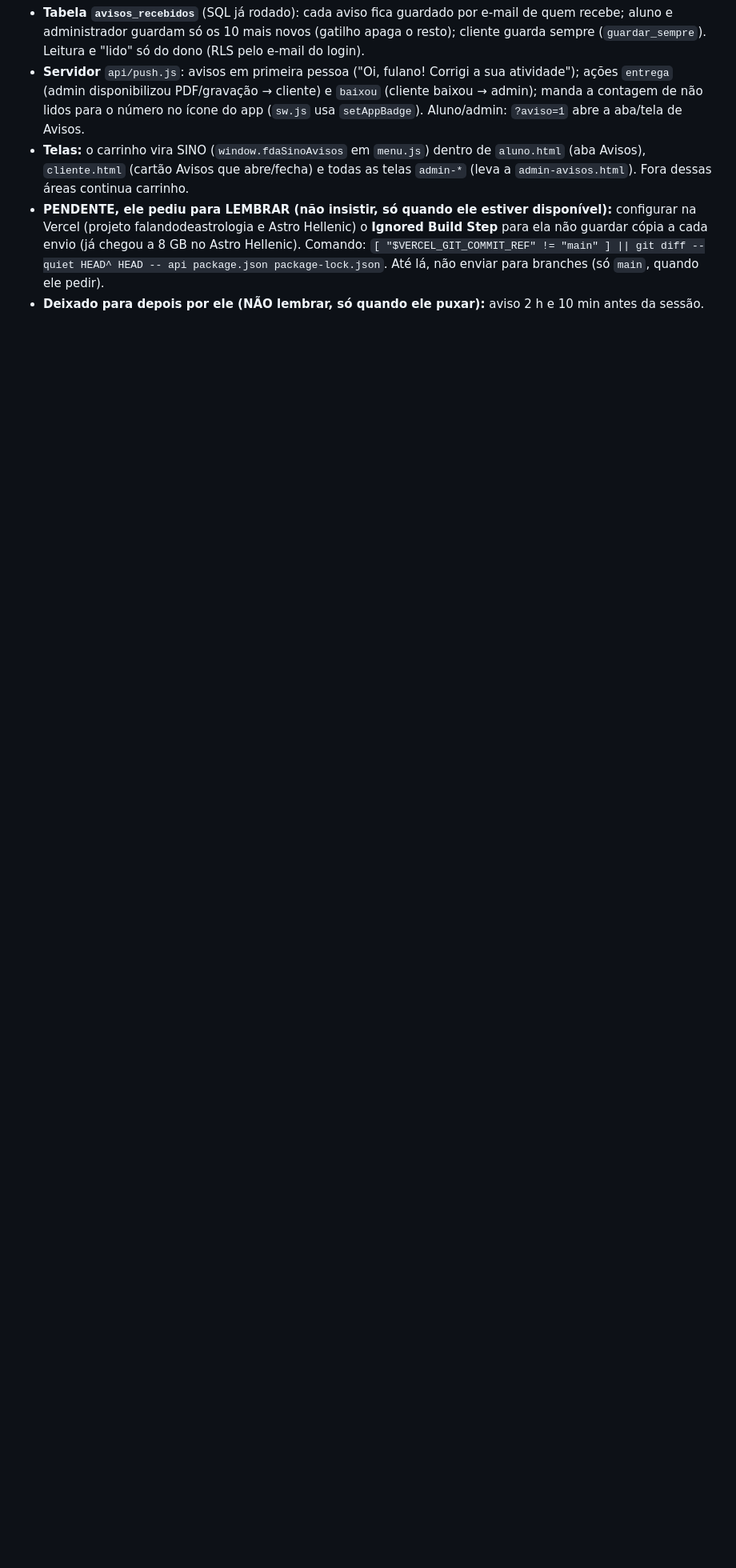
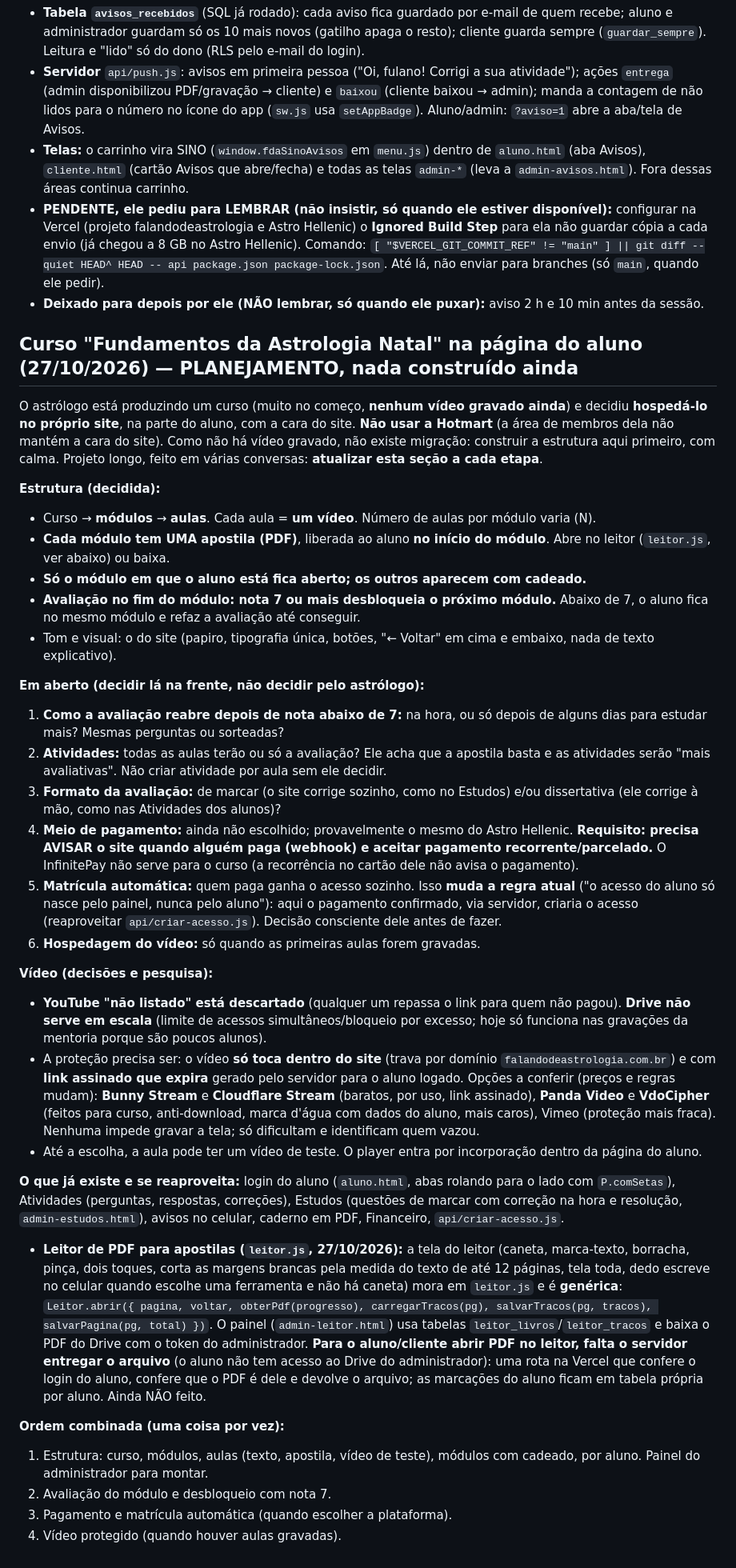
Before and after one commit to pereiracassio/falandodeastrologia, a Markdown page: CLAUDE.md, the part around the change. Shown at 80% size. Rendered like a GitHub page; blank space fills up the shorter version.

Commit message:
CLAUDE.md: planejamento do curso Fundamentos da Astrologia Natal
Co-Authored-By: Claude Sonnet 5.5 <noreply@anthropic.com>
Claude-Session: https://claude.ai/code/session_013ytyeMiagdmv5FvNHbhjwD

```diff
--- a/CLAUDE.md
+++ b/CLAUDE.md
@@ -208,3 +208,36 @@ O aviso "Instale o app" já existe no topo de `aluno.html` e `cliente.html` (só
 - **Telas:** o carrinho vira SINO (`window.fdaSinoAvisos` em `menu.js`) dentro de `aluno.html` (aba Avisos), `cliente.html` (cartão Avisos que abre/fecha) e todas as telas `admin-*` (leva a `admin-avisos.html`). Fora dessas áreas continua carrinho.
 - **PENDENTE, ele pediu para LEMBRAR (não insistir, só quando ele estiver disponível):** configurar na Vercel (projeto falandodeastrologia e Astro Hellenic) o **Ignored Build Step** para ela não guardar cópia a cada envio (já chegou a 8 GB no Astro Hellenic). Comando: `[ "$VERCEL_GIT_COMMIT_REF" != "main" ] || git diff --quiet HEAD^ HEAD -- api package.json package-lock.json`. Até lá, não enviar para branches (só `main`, quando ele pedir).
 - **Deixado para depois por ele (NÃO lembrar, só quando ele puxar):** aviso 2 h e 10 min antes da sessão.
+
+## Curso "Fundamentos da Astrologia Natal" na página do aluno (27/10/2026) — PLANEJAMENTO, nada construído ainda
+
+O astrólogo está produzindo um curso (muito no começo, **nenhum vídeo gravado ainda**) e decidiu **hospedá-lo no próprio site**, na parte do aluno, com a cara do site. **Não usar a Hotmart** (a área de membros dela não mantém a cara do site). Como não há vídeo gravado, não existe migração: construir a estrutura aqui primeiro, com calma. Projeto longo, feito em várias conversas: **atualizar esta seção a cada etapa**.
+
+**Estrutura (decidida):**
+- Curso → **módulos** → **aulas**. Cada aula = **um vídeo**. Número de aulas por módulo varia (N).
+- **Cada módulo tem UMA apostila (PDF)**, liberada ao aluno **no início do módulo**. Abre no leitor (`leitor.js`, ver abaixo) ou baixa.
+- **Só o módulo em que o aluno está fica aberto; os outros aparecem com cadeado.**
+- **Avaliação no fim do módulo: nota 7 ou mais desbloqueia o próximo módulo.** Abaixo de 7, o aluno fica no mesmo módulo e refaz a avaliação até conseguir.
+- Tom e visual: o do site (papiro, tipografia única, botões, "← Voltar" em cima e embaixo, nada de texto explicativo).
+
+**Em aberto (decidir lá na frente, não decidir pelo astrólogo):**
+1. **Como a avaliação reabre depois de nota abaixo de 7:** na hora, ou só depois de alguns dias para estudar mais? Mesmas perguntas ou sorteadas?
+2. **Atividades:** todas as aulas terão ou só a avaliação? Ele acha que a apostila basta e as atividades serão "mais avaliativas". Não criar atividade por aula sem ele decidir.
+3. **Formato da avaliação:** de marcar (o site corrige sozinho, como no Estudos) e/ou dissertativa (ele corrige à mão, como nas Atividades dos alunos)?
+4. **Meio de pagamento:** ainda não escolhido; provavelmente o mesmo do Astro Hellenic. **Requisito: precisa AVISAR o site quando alguém paga (webhook) e aceitar pagamento recorrente/parcelado.** O InfinitePay não serve para o curso (a recorrência no cartão dele não avisa o pagamento).
+5. **Matrícula automática:** quem paga ganha o acesso sozinho. Isso **muda a regra atual** ("o acesso do aluno só nasce pelo painel, nunca pelo aluno"): aqui o pagamento confirmado, via servidor, criaria o acesso (reaproveitar `api/criar-acesso.js`). Decisão consciente dele antes de fazer.
+6. **Hospedagem do vídeo:** só quando as primeiras aulas forem gravadas.
+
+**Vídeo (decisões e pesquisa):**
+- **YouTube "não listado" está descartado** (qualquer um repassa o link para quem não pagou). **Drive não serve em escala** (limite de acessos simultâneos/bloqueio por excesso; hoje só funciona nas gravações da mentoria porque são poucos alunos).
+- A proteção precisa ser: o vídeo **só toca dentro do site** (trava por domínio `falandodeastrologia.com.br`) e com **link assinado que expira** gerado pelo servidor para o aluno logado. Opções a conferir (preços e regras mudam): **Bunny Stream** e **Cloudflare Stream** (baratos, por uso, link assinado), **Panda Video** e **VdoCipher** (feitos para curso, anti-download, marca d'água com dados do aluno, mais caros), Vimeo (proteção mais fraca). Nenhuma impede gravar a tela; só dificultam e identificam quem vazou.
+- Até a escolha, a aula pode ter um vídeo de teste. O player entra por incorporação dentro da página do aluno.
+
+**O que já existe e se reaproveita:** login do aluno (`aluno.html`, abas rolando para o lado com `P.comSetas`), Atividades (perguntas, respostas, correções), Estudos (questões de marcar com correção na hora e resolução, `admin-estudos.html`), avisos no celular, caderno em PDF, Financeiro, `api/criar-acesso.js`.
+- **Leitor de PDF para apostilas (`leitor.js`, 27/10/2026):** a tela do leitor (caneta, marca-texto, borracha, pinça, dois toques, corta as margens brancas pela medida do texto de até 12 páginas, tela toda, dedo escreve no celular quando escolhe uma ferramenta e não há caneta) mora em `leitor.js` e é **genérica**: `Leitor.abrir({ pagina, voltar, obterPdf(progresso), carregarTracos(pg), salvarTracos(pg, tracos), salvarPagina(pg, total) })`. O painel (`admin-leitor.html`) usa tabelas `leitor_livros`/`leitor_tracos` e baixa o PDF do Drive com o token do administrador. **Para o aluno/cliente abrir PDF no leitor, falta o servidor entregar o arquivo** (o aluno não tem acesso ao Drive do administrador): uma rota na Vercel que confere o login do aluno, confere que o PDF é dele e devolve o arquivo; as marcações do aluno ficam em tabela própria por aluno. Ainda NÃO feito.
+
+**Ordem combinada (uma coisa por vez):**
+1. Estrutura: curso, módulos, aulas (texto, apostila, vídeo de teste), módulos com cadeado, por aluno. Painel do administrador para montar.
+2. Avaliação do módulo e desbloqueio com nota 7.
+3. Pagamento e matrícula automática (quando escolher a plataforma).
+4. Vídeo protegido (quando houver aulas gravadas).
```
